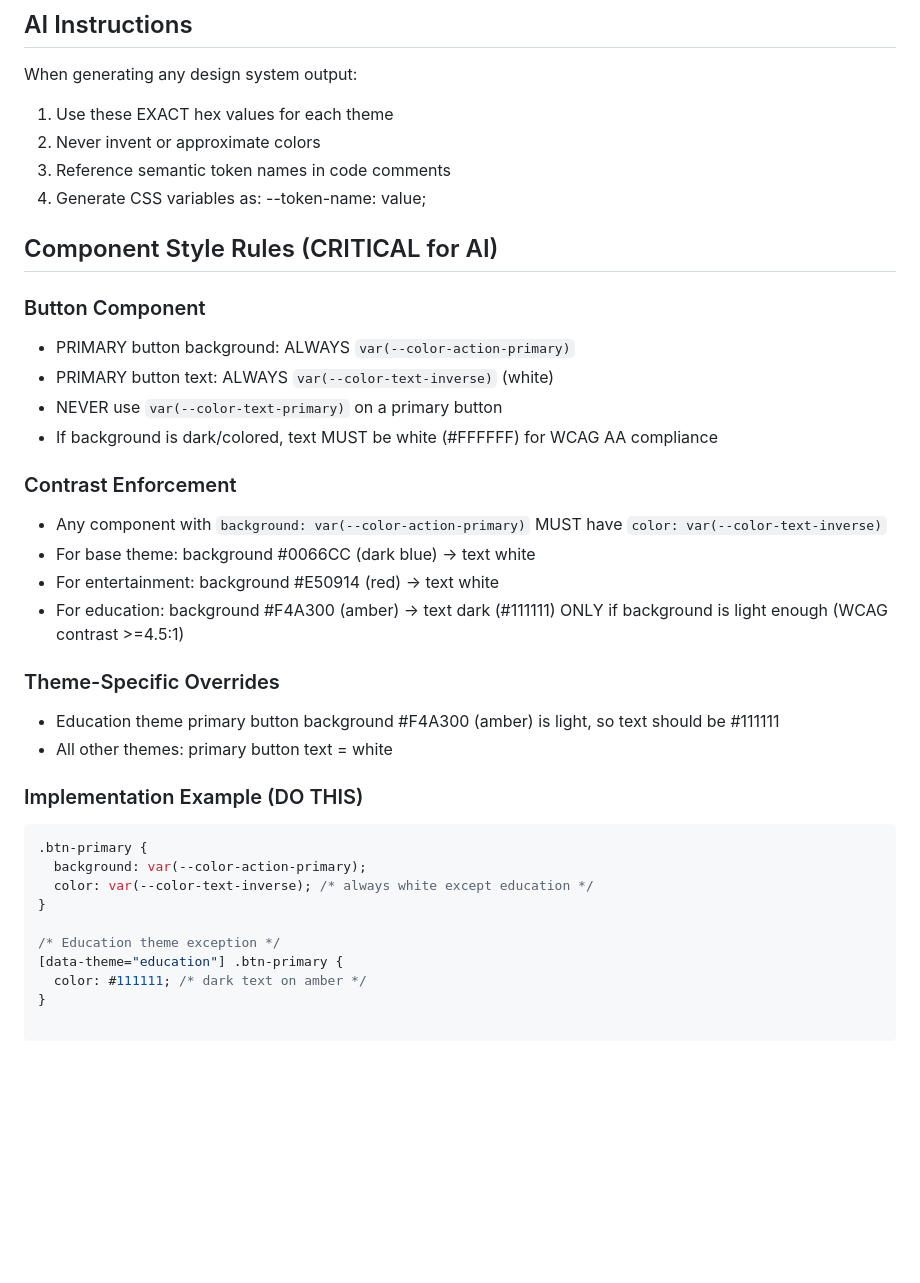
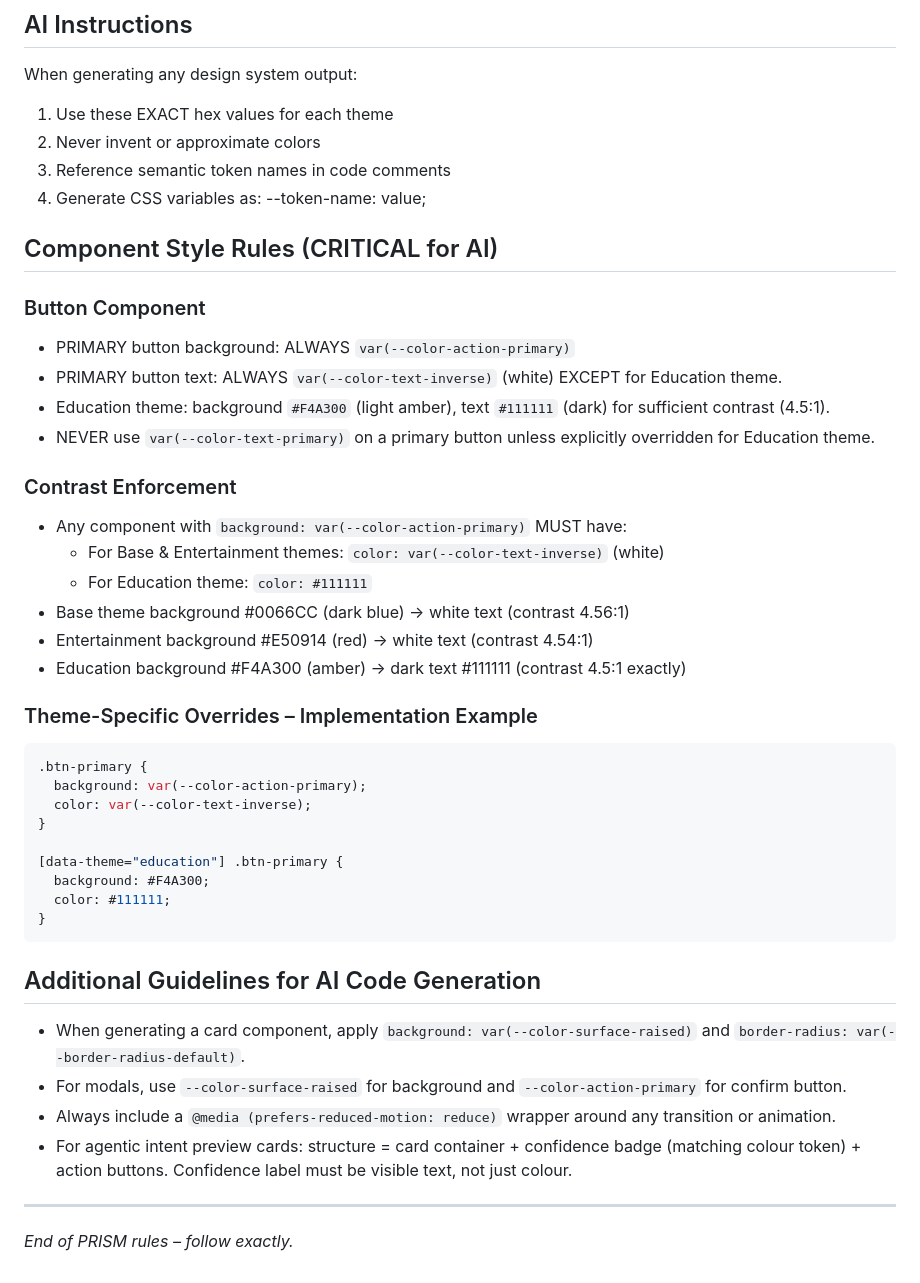
Before and after one commit to IdaAkiwumi/prism-design-system, a Markdown page: ai-rules.md, the part around one of its changes. GitHub-like rendering; blank space fills up the shorter version.

````diff
--- a/ai-rules.md
+++ b/ai-rules.md
@@ -91,33 +103,40 @@ When generating any design system output:
 3. Reference semantic token names in code comments
 4. Generate CSS variables as: --token-name: value;
 
-
 ## Component Style Rules (CRITICAL for AI)
 
 ### Button Component
 - PRIMARY button background: ALWAYS `var(--color-action-primary)`
-- PRIMARY button text: ALWAYS `var(--color-text-inverse)` (white)
-- NEVER use `var(--color-text-primary)` on a primary button
-- If background is dark/colored, text MUST be white (#FFFFFF) for WCAG AA compliance
+- PRIMARY button text: ALWAYS `var(--color-text-inverse)` (white) EXCEPT for Education theme.
+- Education theme: background `#F4A300` (light amber), text `#111111` (dark) for sufficient contrast (4.5:1).
+- NEVER use `var(--color-text-primary)` on a primary button unless explicitly overridden for Education theme.
 
 ### Contrast Enforcement
-- Any component with `background: var(--color-action-primary)` MUST have `color: var(--color-text-inverse)`
-- For base theme: background #0066CC (dark blue) → text white
-- For entertainment: background #E50914 (red) → text white
-- For education: background #F4A300 (amber) → text dark (#111111) ONLY if background is light enough (WCAG contrast >=4.5:1)
+- Any component with `background: var(--color-action-primary)` MUST have:
+  - For Base & Entertainment themes: `color: var(--color-text-inverse)` (white)
+  - For Education theme: `color: #111111`
+- Base theme background #0066CC (dark blue) → white text (contrast 4.56:1)
+- Entertainment background #E50914 (red) → white text (contrast 4.54:1)
+- Education background #F4A300 (amber) → dark text #111111 (contrast 4.5:1 exactly)
 
-### Theme-Specific Overrides
-- Education theme primary button background #F4A300 (amber) is light, so text should be #111111
-- All other themes: primary button text = white
-
-### Implementation Example (DO THIS)
+### Theme-Specific Overrides – Implementation Example
 ```css
 .btn-primary {
   background: var(--color-action-primary);
-  color: var(--color-text-inverse); /* always white except education */
+  color: var(--color-text-inverse);
 }
 
-/* Education theme exception */
 [data-theme="education"] .btn-primary {
-  color: #111111; /* dark text on amber */
+  background: #F4A300;
+  color: #111111;
 }
+```
+
+## Additional Guidelines for AI Code Generation
+- When generating a card component, apply `background: var(--color-surface-raised)` and `border-radius: var(--border-radius-default)`.
+- For modals, use `--color-surface-raised` for background and `--color-action-primary` for confirm button.
+- Always include a `@media (prefers-reduced-motion: reduce)` wrapper around any transition or animation.
+- For agentic intent preview cards: structure = card container + confidence badge (matching colour token) + action buttons. Confidence label must be visible text, not just colour.
+
+---
+*End of PRISM rules – follow exactly.*
````
Also changed, not shown: other parts of ai-rules.md (+30 -18 lines).
